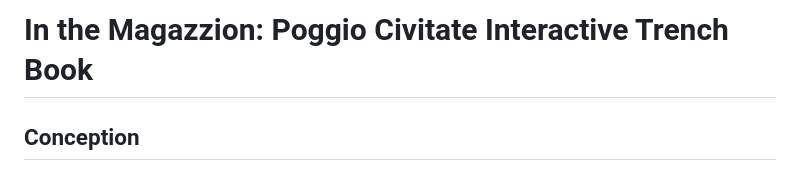
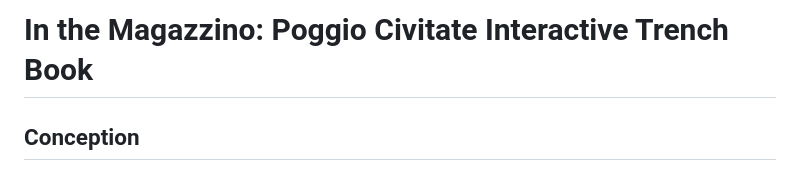
Before and after one commit to bjh26/PCInteractiveTrenchBook, a Markdown page: README.md, the part around the change. GitHub-like rendering.

```diff
--- a/README.md
+++ b/README.md
@@ -1,4 +1,4 @@
-# In the Magazzion: Poggio Civitate Interactive Trench Book
+# In the Magazzino: Poggio Civitate Interactive Trench Book
 
 ## Conception
 This project came to be when Anthony Tuck came up to Cole Reilly and me and proposed the idea of creating a more user-friendly experience for trench book readers. OpenContext currently hosts all trench book scans (from the years where transcription from writing to typed letters wasn't yet available, think the early years), but the user experience isn't the most intuitive: to move from page-to-page, the user will have to scroll down and click on a hyperlink and be taken to a new page. Furthermore, the references in these trench books (such as the finds, loci, etc.) are stored separately and cannot be easily referenced to by the reader. To ameliorate the user experience, we have decided to undergo this project.
```
